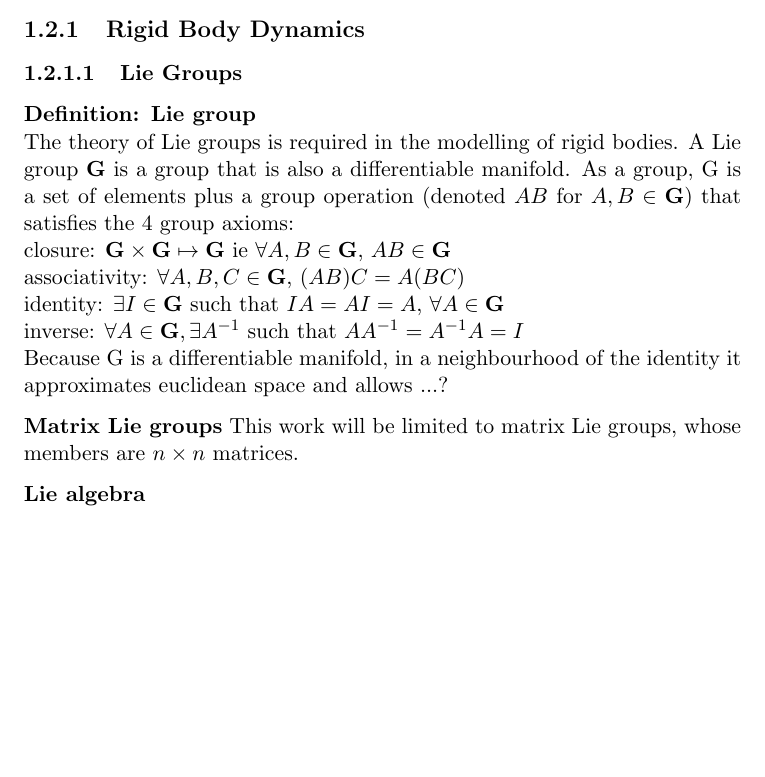
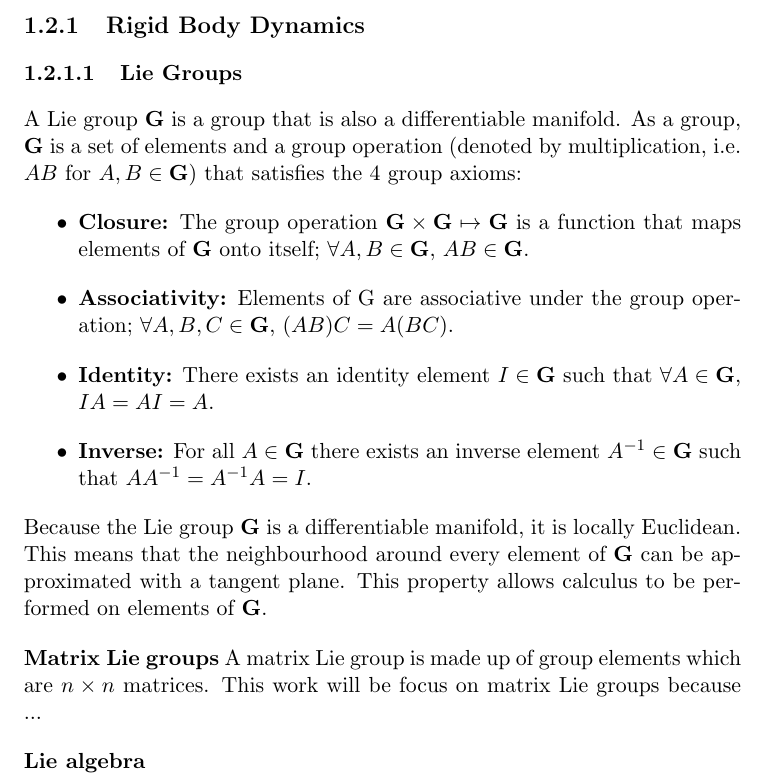
Before and after one commit to MontielAbello/Report, a LaTeX book (main.tex, which reads background.tex): part of page 5 of 21, cut so that both start at the same text, the shorter picture padded with empty space. Compiled offline with pdfLaTeX.

Commit message:
drafted basic lie group definitions

```diff
--- a/background.tex
+++ b/background.tex
@@ -2,19 +2,27 @@
 
 \subsection{Rigid Body Dynamics}
 	\subsubsection{Lie Groups}
-		\textbf{Definition: Lie group}\\
-		The theory of Lie groups is required in the modelling of rigid bodies.
 		A Lie group $\mathbf{G}$ is a group that is also a differentiable manifold.
-		As a group, G is a set of elements plus a group operation (denoted $AB$ for $A,B \in \mathbf{G}$) that satisfies the 4 group axioms: \\
-		closure: $\mathbf{G} \times \mathbf{G} \mapsto \mathbf{G}$
-		ie $\forall A,B \in \mathbf{G}$, $AB \in \mathbf{G}$\\
-		associativity: $\forall A,B,C \in \mathbf{G}$, $(AB)C=A(BC)$\\
-		identity: $\exists I \in \mathbf{G}$ such that $IA = AI = A$, $\forall A \in \mathbf{G}$ \\
-		inverse: $\forall A \in \mathbf{G}, \exists A^{-1}$ such that $AA^{-1}=A^{-1}A=I$\\
-		Because G is a differentiable manifold, in a neighbourhood of the identity it approximates euclidean space and allows ...?
+		As a group, $\mathbf{G}$ is a set of elements and a group operation (denoted by multiplication, i.e. $AB$ for $A,B \in \mathbf{G}$) that satisfies the 4 group axioms:
+
+		\begin{itemize}
+		\item \textbf{Closure:}
+			The group operation
+			$\mathbf{G} \times \mathbf{G} \mapsto \mathbf{G}$
+			is a function that maps elements of $\mathbf{G}$ onto itself;
+			$\forall A,B \in \mathbf{G}$, $AB \in \mathbf{G}$.
+		\item \textbf{Associativity:} Elements of G are associative under the group operation;
+			$\forall A,B,C \in \mathbf{G}$, $(AB)C=A(BC)$.
+		\item \textbf{Identity:} There exists an identity element $I \in \mathbf{G}$  such that
+			$\forall A \in \mathbf{G}$, $IA = AI = A$.
+		\item \textbf{Inverse:} For all $A \in \mathbf{G}$ there exists an inverse element $A^{-1} \in \mathbf{G}$ such that $AA^{-1}=A^{-1}A=I$.
+		\end{itemize}
+
+		Because the Lie group $\mathbf{G}$ is a differentiable manifold, it is locally Euclidean. This means that the neighbourhood around every element of $\mathbf{G}$ can be approximated with a tangent plane. This property allows calculus to be performed on elements of $\mathbf{G}$.
 
 		\textbf{Matrix Lie groups}
-		This work will be limited to matrix Lie groups, whose members  are $n \times n$ matrices.
+		A matrix Lie group is made up of group elements which are $n \times n$ matrices.
+		This work will be focus on matrix Lie groups because ...
 
 		\textbf{Lie algebra}\\
 		Tangent space of Lie group with origin at identity is called Lie algebra $\mathfrak{g} $ of the group. It is called the Lie \textit{algebra} because it has a binary operation, known as the Lie bracket $[X,Y]$. For matrix Lie groups, $[A,B] \stackrel{\Delta}{=} AB-BA$. Relationship to group operation, commutative \& non-commutative, Baker-Campbell-Hausdorff formula...
```
Also changed, not shown: main.tex (+0 -9 lines), main.pdf, 3 other files.
